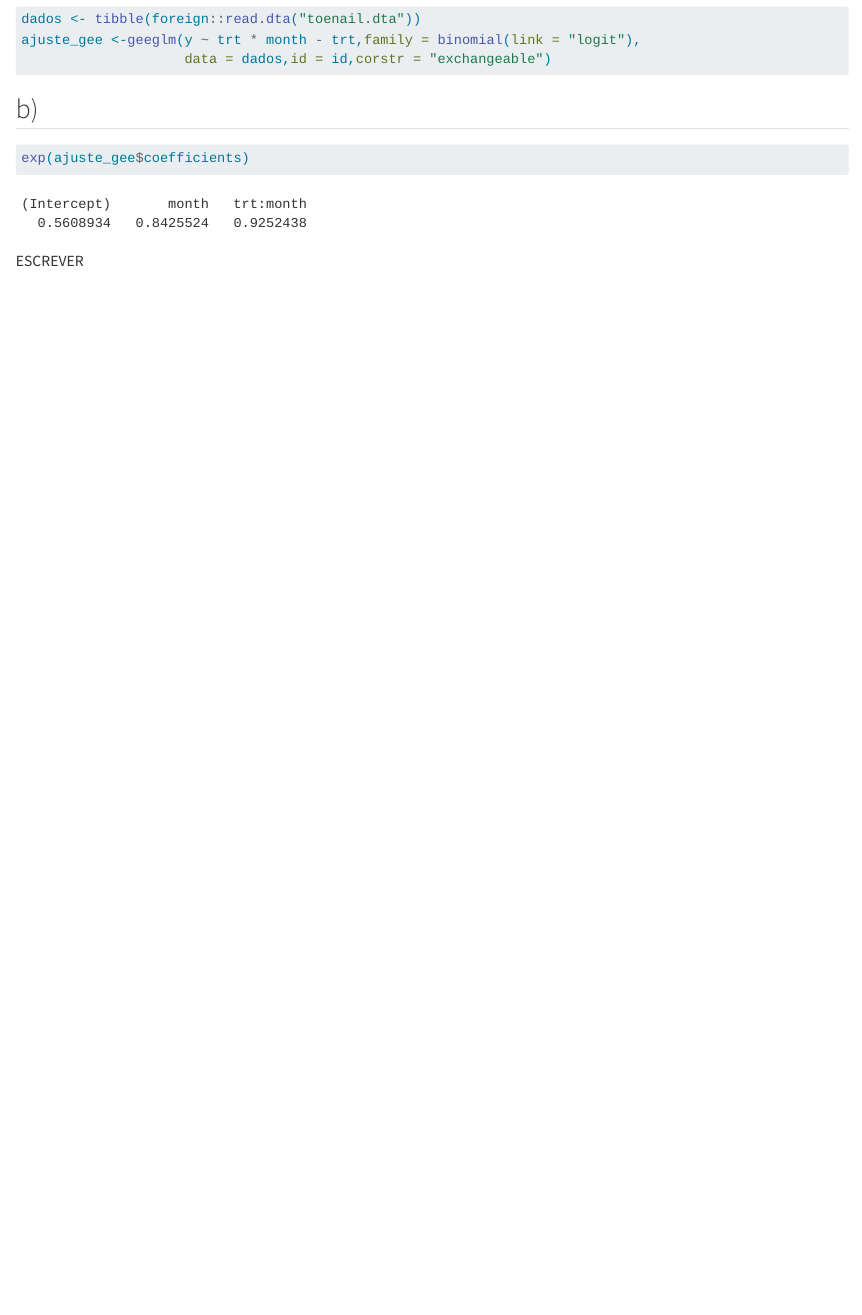
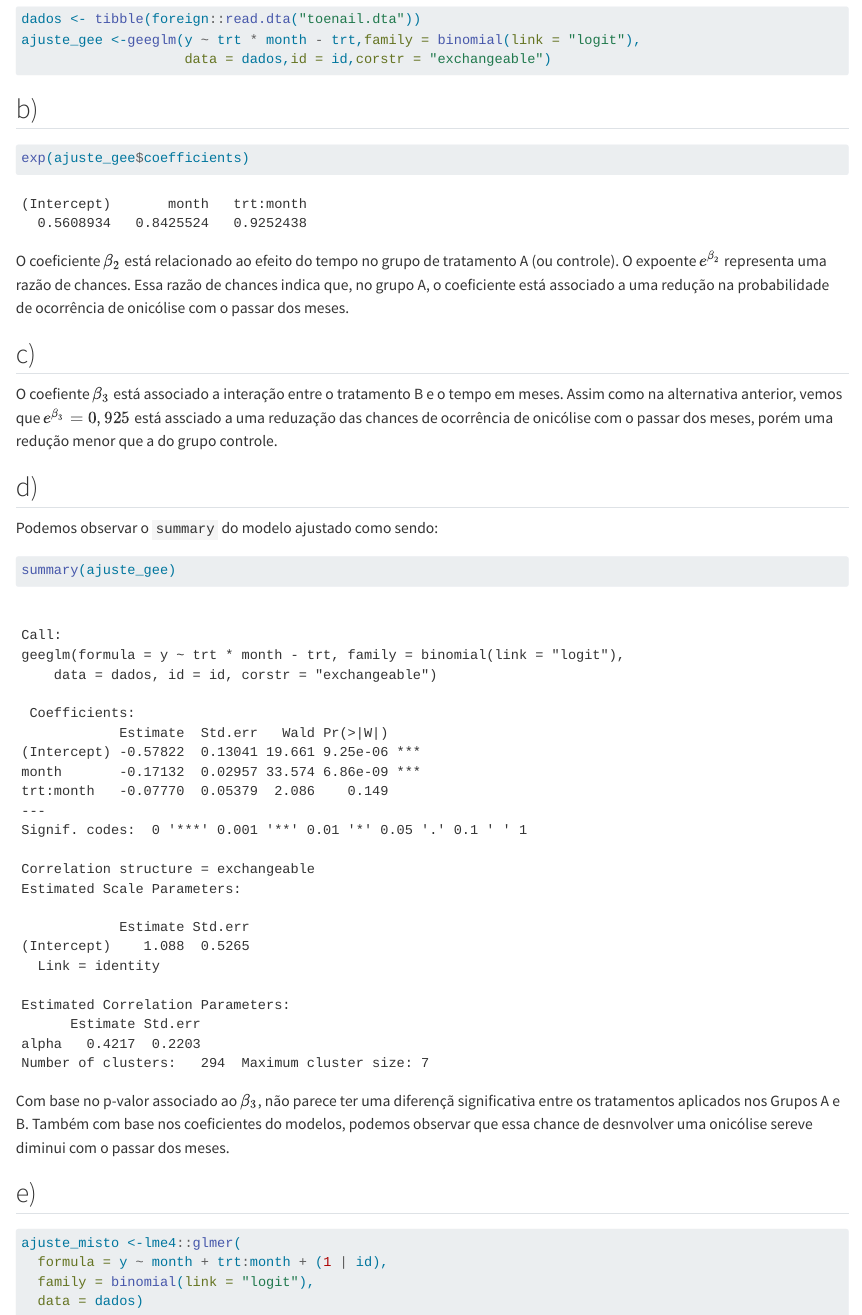
Before and after one commit to vitorkroeff/analise_de_dados_longitudinais, a Quarto document (Lista 3/resolucao_lista_3.qmd): the page in a window 1100 px wide, from 220 px down. Rendered offline with R 4.5, knitr and Pandoc in place of Quarto, with nearby package versions; drawn as R Markdown's standard HTML page in place of the format the file asks for.

Commit message:
erro no código

````diff
--- a/Lista 3/resolucao_lista_3.qmd
+++ b/Lista 3/resolucao_lista_3.qmd
@@ -26,4 +26,27 @@ exp(ajuste_gee$coefficients)
 
 ```
 
-ESCREVER
+O coeficiente $\beta_2$ está relacionado ao efeito do tempo no grupo de tratamento A (ou controle). O expoente $e^{\beta_2}$ representa uma razão de chances. Essa razão de chances indica que, no grupo A, o coeficiente está associado a uma redução na probabilidade de ocorrência de onicólise com o passar dos meses.
+
+## c)
+
+O coefiente $\beta_3$ está associado a interação entre o tratamento B e o tempo em meses. Assim como na alternativa anterior, vemos que $e^{\beta_3} = 0,925$ está assciado a uma reduzação das chances de ocorrência de onicólise com o passar dos meses, porém uma redução menor que a do grupo controle.
+
+## d){.smaller}
+
+Podemos observar o `summary` do modelo ajustado como sendo:
+
+```{r}
+summary(ajuste_gee)
+```
+Com base no p-valor associado ao $\beta_3$, não parece ter uma diferençã significativa entre os tratamentos aplicados nos Grupos A e B. Também com base nos coeficientes do modelos, podemos observar que essa chance de desnvolver uma onicólise sereve diminui com o passar dos meses.
+
+## e)
+
+```{r}
+
+ajuste_misto <-lme4::glmer(
+  formula = y ~ month + trt:month + (1 | id),
+  family = binomial(link = "logit"),
+  data = dados)
+```
````
Also changed, not shown: Lista 3/resolucao_lista_3.R (+7 -0 lines), Lista 3/resolucao_lista_3.qmd (2 more changed lines).
